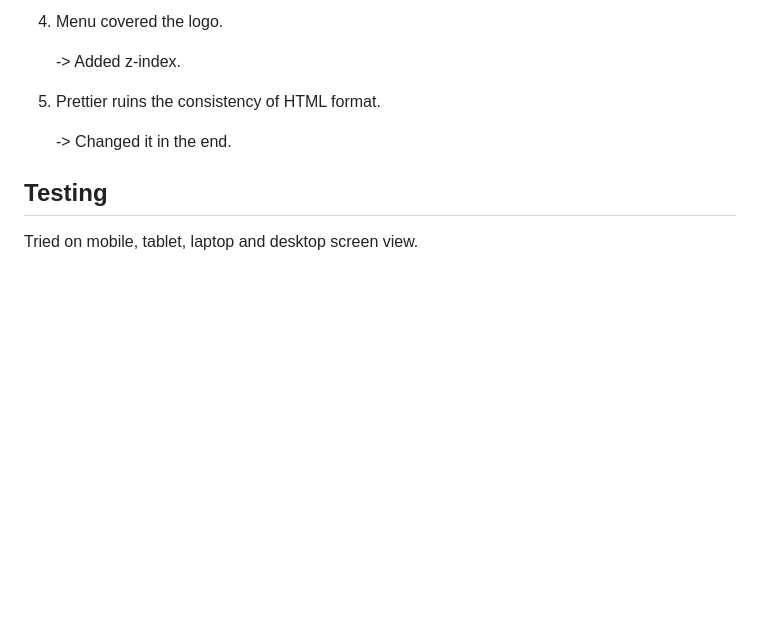
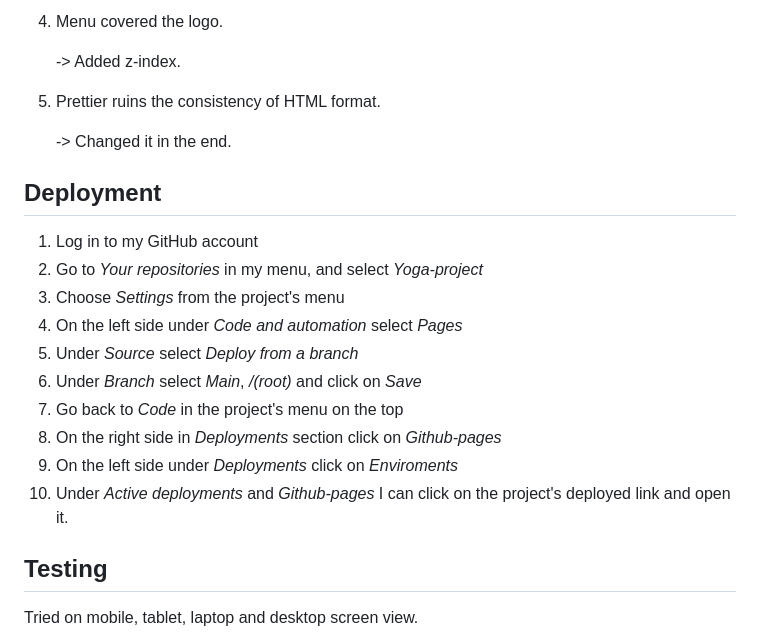
Before and after one commit to saroltah/Yoga-project, a Markdown page: README.md, the part around the change. Rendered like a GitHub page; blank space fills up the shorter version.

Commit message:
Add deployment section to readme.md document

```diff
--- a/README.md
+++ b/README.md
@@ -172,6 +172,19 @@ _Validating:_
 
     -> Changed it in the end.
 
+## Deployment
+
+1. Log in to my GitHub account
+2. Go to _Your repositories_ in my menu, and select _Yoga-project_
+3. Choose _Settings_ from the project's menu
+4. On the left side under _Code and automation_ select _Pages_
+5. Under _Source_ select _Deploy from a branch_
+6. Under _Branch_ select _Main_, _/(root)_ and click on _Save_
+7. Go back to _Code_ in the project's menu on the top
+8. On the right side in _Deployments_ section click on _Github-pages_
+9. On the left side under _Deployments_ click on _Enviroments_
+10. Under _Active deployments_ and _Github-pages_ I can click on the project's deployed link and open it.
+
 ## Testing
 
 Tried on mobile, tablet, laptop and desktop screen view.
```
